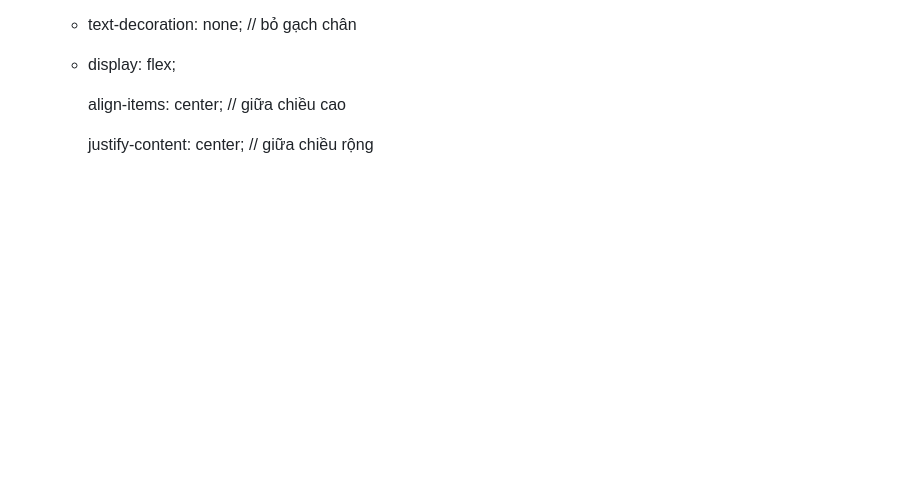
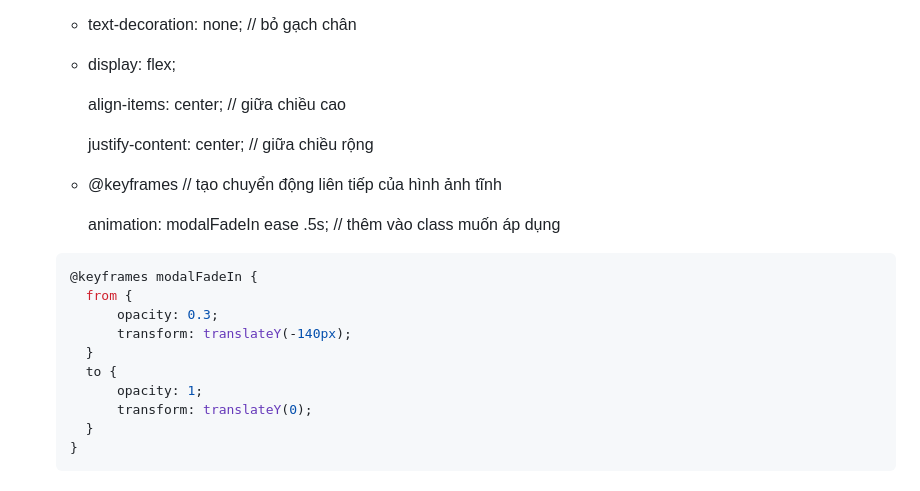
Before and after one commit to Mefuuuu/HTML-CSS, a Markdown page: README.md, the part around the change. Drawn GitHub-style; blank space fills up the shorter version.

````diff
--- a/README.md
+++ b/README.md
@@ -198,3 +198,20 @@ Gồm 3 cách:
     align-items: center;    // giữa chiều cao
 
     justify-content: center;    // giữa chiều rộng
+
+  + @keyframes // tạo chuyển động liên tiếp của hình ảnh tĩnh
+
+    animation: modalFadeIn ease .5s; // thêm vào class muốn áp dụng
+
+  ```c
+  @keyframes modalFadeIn {
+    from {
+        opacity: 0.3;
+        transform: translateY(-140px);
+    }
+    to {
+        opacity: 1;
+        transform: translateY(0);
+    }
+  }
+  ```
````
